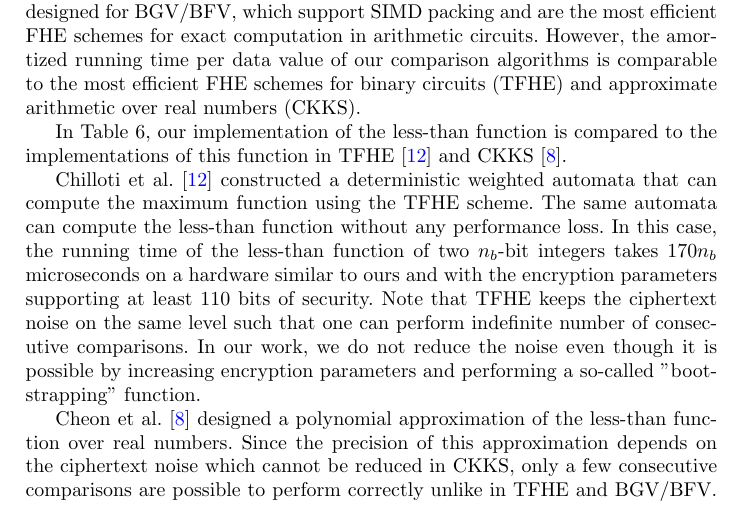
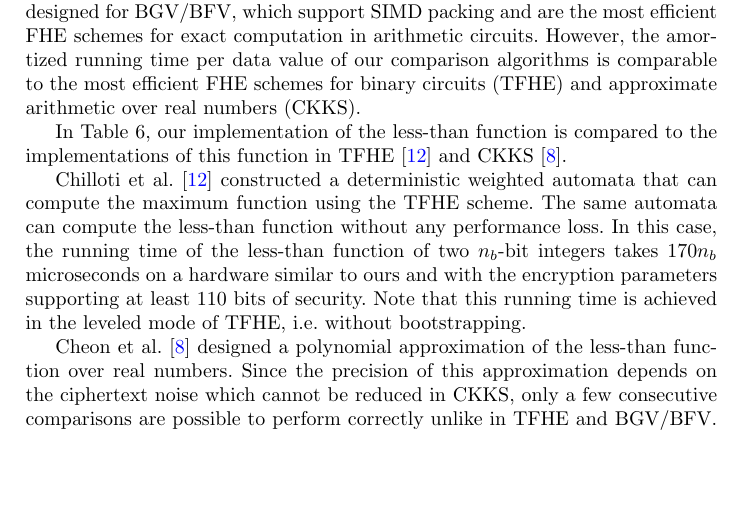
Before and after one commit to iliailia/comparison-circuit-over-fq, a LaTeX thesis (paper/main.tex, which reads paper/implem-results.tex): part of page 27 of 32 before the commit and part of page 27 of 31 after it, cut so that both start at the same text, the shorter picture padded with empty space. Compiled offline with pdfLaTeX.

Commit message:
Comment on leveled TFHE

```diff
--- a/paper/implem-results.tex
+++ b/paper/implem-results.tex
@@ -195,8 +195,7 @@ For the sorting and the array minimum applications (Tables~\ref{table:sorting_ci
     Chilloti et al. \cite{AC:CGGI17} constructed a deterministic weighted automata that can compute the maximum function using the TFHE scheme.
     The same automata can compute the less-than function without any performance loss.
     In this case, the running time of the less-than function of two $n_b$-bit integers takes $170 n_b$ microseconds on a hardware similar to ours and with the encryption parameters supporting at least 110 bits of security.
-    Note that TFHE keeps the ciphertext noise on the same level such that one can perform indefinite number of consecutive comparisons.
-    In our work, we do not reduce the noise even though it is possible by increasing encryption parameters and performing a so-called "bootstrapping" function.
+    Note that this running time is achieved in the leveled mode of TFHE, i.e. without bootstrapping.
 
     Cheon et al. \cite{EPRINT:CheKimKim19} designed a polynomial approximation of the less-than function over real numbers.
     Since the precision of this approximation depends on the ciphertext noise which cannot be reduced in CKKS, only a few consecutive comparisons are possible to perform correctly unlike in TFHE and BGV/BFV.
```
